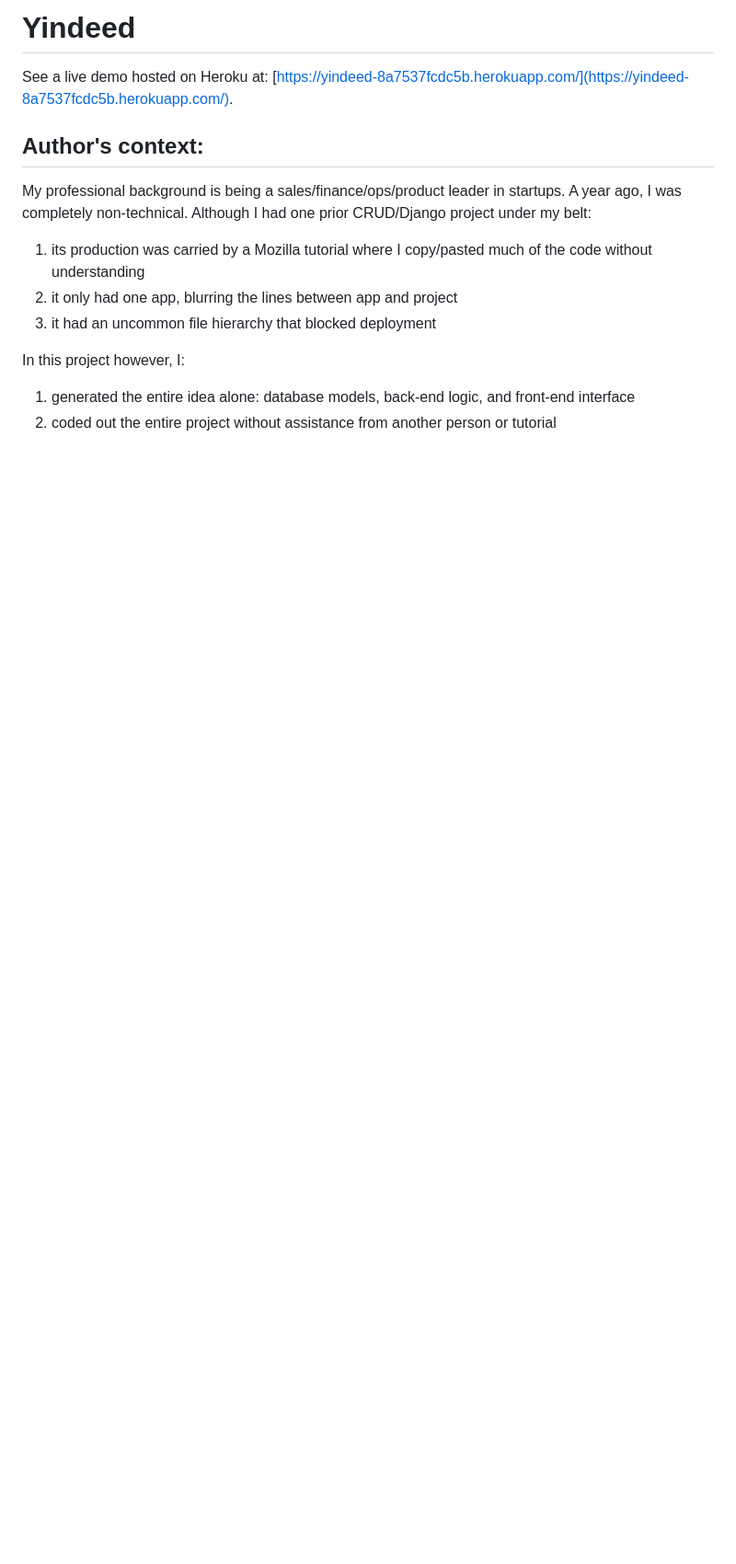
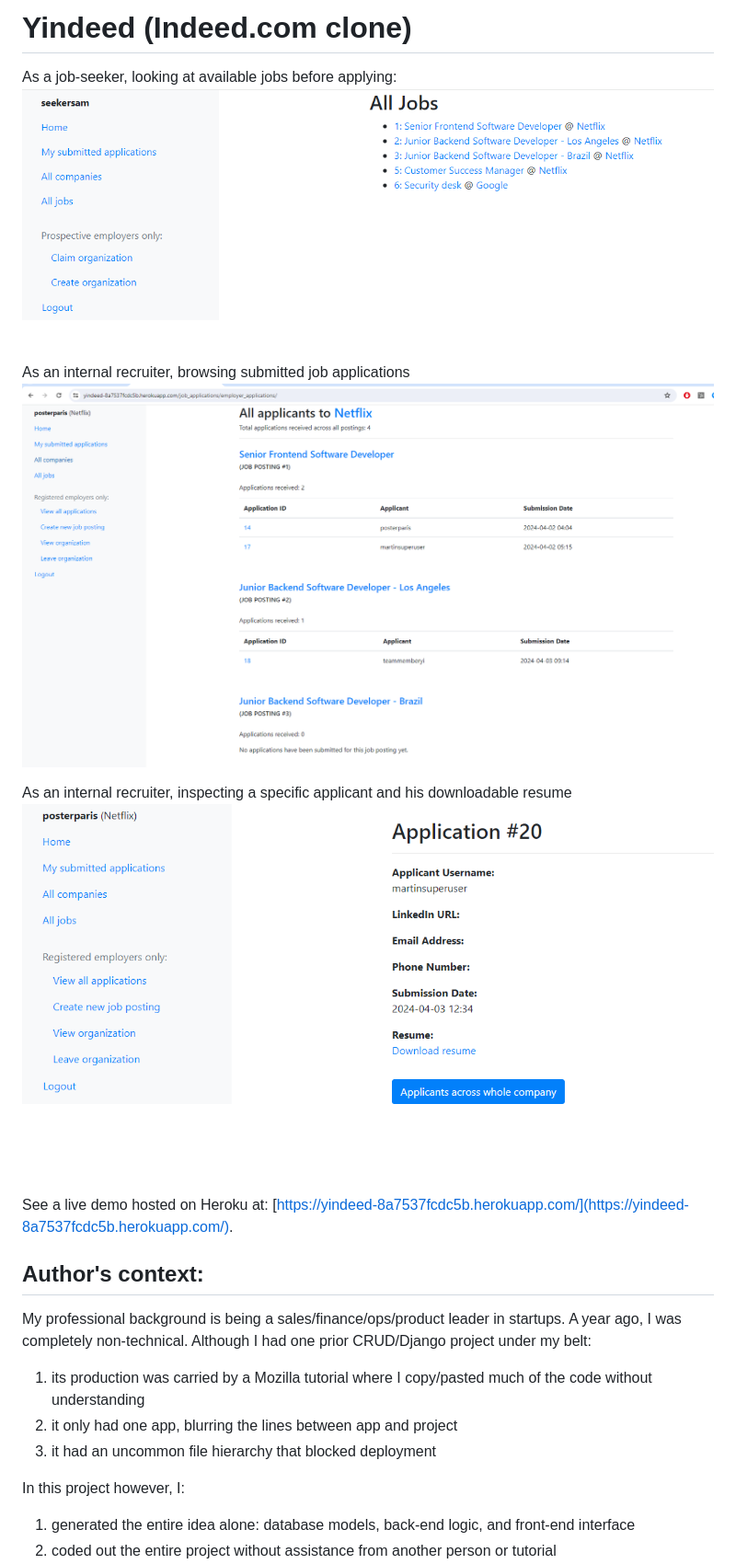
Before and after one commit to martn2023/yindeed_indeed_clone, a Markdown page: README.md, the part around the change. Shown: that part at 92% size. Rendered like a GitHub page; pictures changed too: img.png (added), img_1.png (added), img_2.png (added); blank space fills up the shorter version.

Commit message:
readme added screenshots

```diff
--- a/README.md
+++ b/README.md
@@ -1,4 +1,17 @@
-# Yindeed
+# Yindeed (Indeed.com clone)
+
+As a job-seeker, looking at available jobs before applying:
+![img.png](img.png)
+
+
+As an internal recruiter, browsing submitted job applications
+![img_1.png](img_1.png)
+
+
+As an internal recruiter, inspecting a specific applicant and his downloadable resume
+![img_2.png](img_2.png)
+
+
 See a live demo hosted on Heroku at:
 [https://yindeed-8a7537fcdc5b.herokuapp.com/](https://yindeed-8a7537fcdc5b.herokuapp.com/).
 
```
Also changed, not shown: 2 other files.
